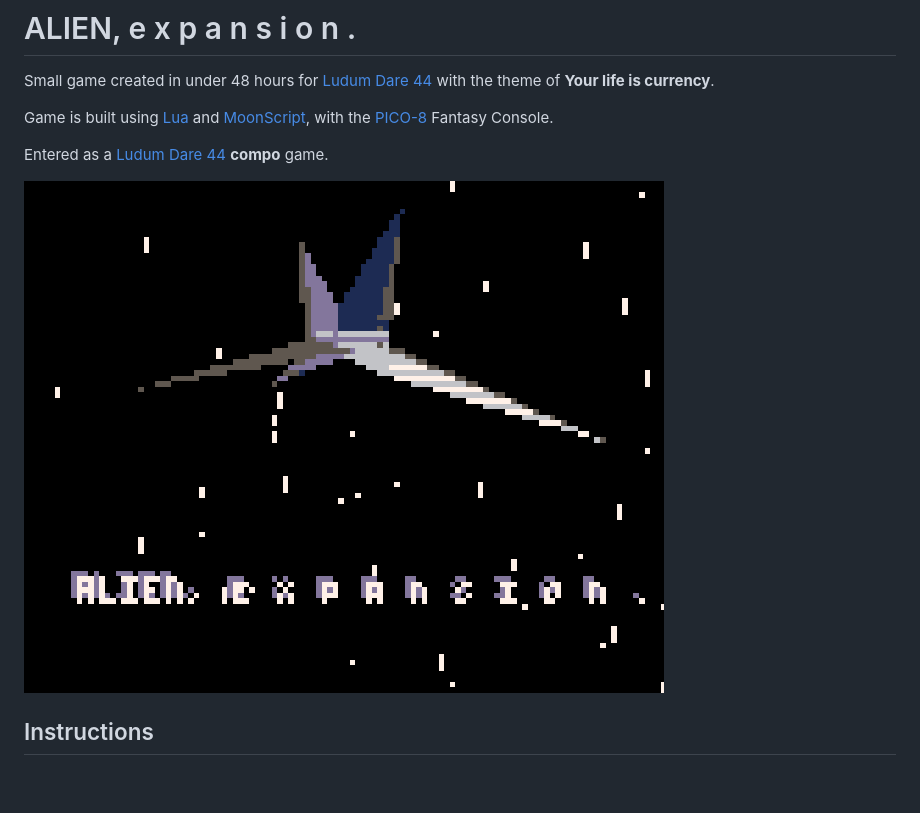
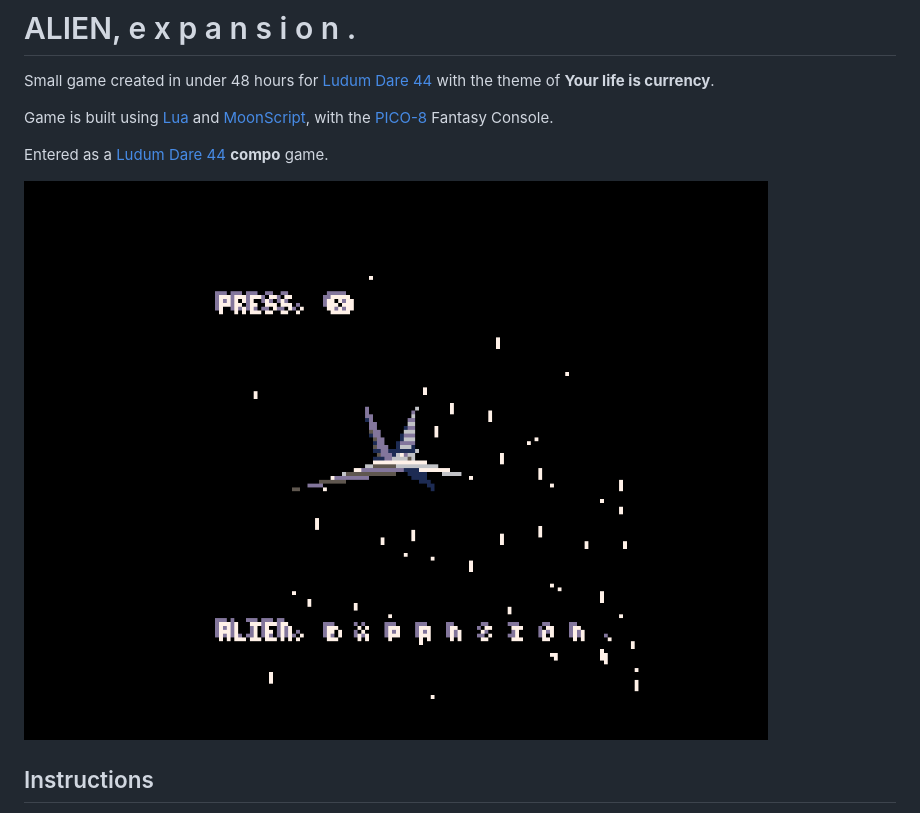
Before and after one commit to woofers/ludum-dare-44, a Markdown page: README.md, the part around the change. Drawn GitHub-style; pictures changed too: screenshots/title-screen.gif (added); blank space fills up the shorter version.

Commit message:
Add title screen GIF

```diff
--- a/README.md
+++ b/README.md
@@ -8,7 +8,7 @@ Game is built using [Lua](https://www.lua.org/) and [MoonScript](https://moonscr
 
 Entered as a [Ludum Dare 44](https://ldjam.com/events/ludum-dare/44) **compo** game.
 
-![img](./screenshots/cover.png "Cover")
+![img](./screenshots/title-screen.gif "Title Screen")
 
 
 ## Instructions
```
Also changed, not shown: screenshots/cover-1.png (renamed from screenshots/cover.png), screenshots/cover-2.png (renamed from screenshots/cover2.png), 2 other files.
